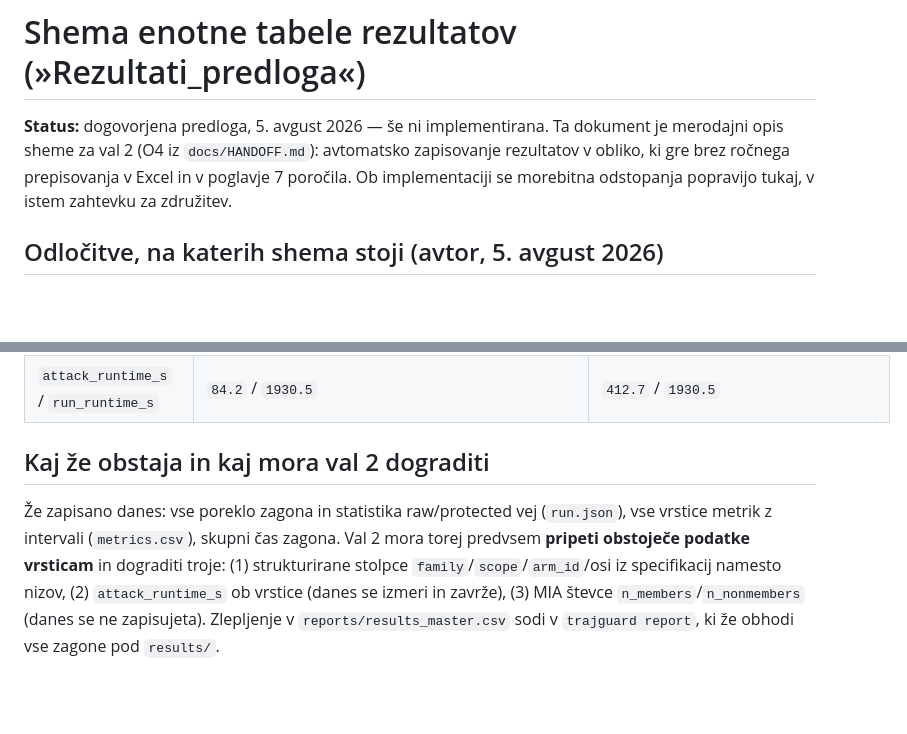
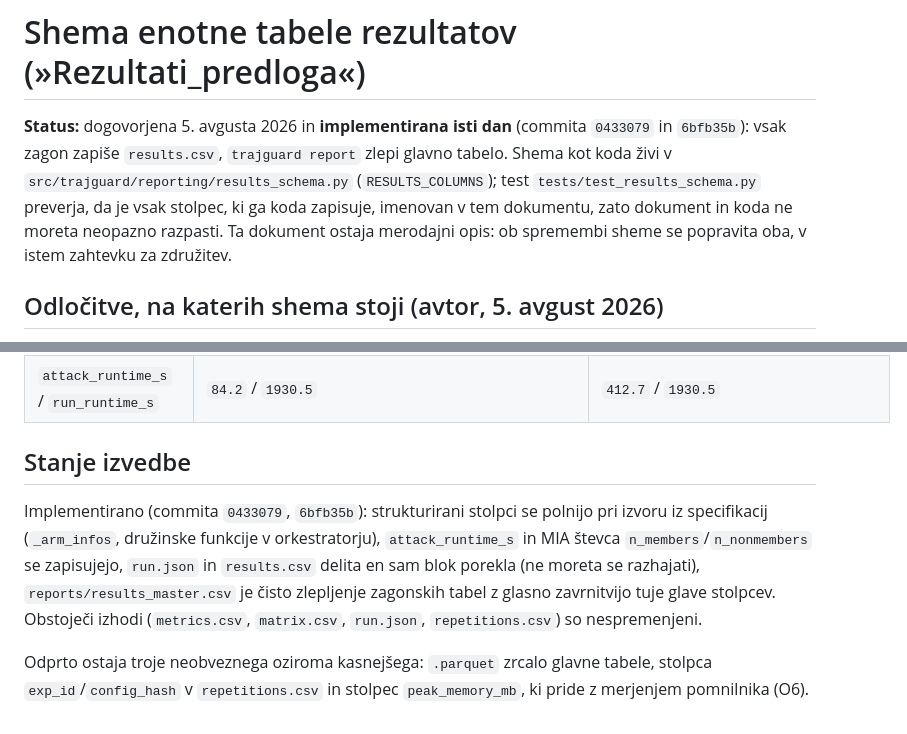
Before and after one commit to ZazoByIntent/RN-Synth-Gen-Sandbox2, a Markdown page: docs/REZULTATI_SHEMA.md, 2 parts joined by grey strips. GitHub-like rendering; blank space fills up the shorter version.

```diff
--- a/docs/REZULTATI_SHEMA.md
+++ b/docs/REZULTATI_SHEMA.md
@@ -1,9 +1,11 @@
 # Shema enotne tabele rezultatov (»Rezultati_predloga«)
 
-**Status:** dogovorjena predloga, 5. avgust 2026 — še ni implementirana. Ta dokument je
-merodajni opis sheme za val 2 (O4 iz `docs/HANDOFF.md`): avtomatsko zapisovanje rezultatov
-v obliko, ki gre brez ročnega prepisovanja v Excel in v poglavje 7 poročila. Ob implementaciji
-se morebitna odstopanja popravijo tukaj, v istem zahtevku za združitev.
+**Status:** dogovorjena 5. avgusta 2026 in **implementirana isti dan** (commita `0433079` in
+`6bfb35b`): vsak zagon zapiše `results.csv`, `trajguard report` zlepi glavno tabelo. Shema kot
+koda živi v `src/trajguard/reporting/results_schema.py` (`RESULTS_COLUMNS`); test
+`tests/test_results_schema.py` preverja, da je vsak stolpec, ki ga koda zapisuje, imenovan v tem
+dokumentu, zato dokument in koda ne moreta neopazno razpasti. Ta dokument ostaja merodajni opis:
+ob spremembi sheme se popravita oba, v istem zahtevku za združitev.
 
 ## Odločitve, na katerih shema stoji (avtor, 5. avgust 2026)
 
@@ -124,12 +126,15 @@ Pomnilniška špica (O6) v shemi še nima stolpca; ko jo val 2 začne meriti, se
 | `n_rematch_dropped` / `spent_budget` | `220` / `1.0` | (prazno) / (prazno) |
 | `attack_runtime_s` / `run_runtime_s` | `84.2` / `1930.5` | `412.7` / `1930.5` |
 
-## Kaj že obstaja in kaj mora val 2 dograditi
+## Stanje izvedbe
 
-Že zapisano danes: vse poreklo zagona in statistika raw/protected vej (`run.json`), vse
-vrstice metrik z intervali (`metrics.csv`), skupni čas zagona. Val 2 mora torej predvsem
-**pripeti obstoječe podatke vrsticam** in dograditi troje: (1) strukturirane stolpce
-`family`/`scope`/`arm_id`/osi iz specifikacij namesto nizov, (2) `attack_runtime_s` ob
-vrstice (danes se izmeri in zavrže), (3) MIA števce `n_members`/`n_nonmembers` (danes se ne
-zapisujeta). Zlepljenje v `reports/results_master.csv` sodi v `trajguard report`, ki že
-obhodi vse zagone pod `results/`.
+Implementirano (commita `0433079`, `6bfb35b`): strukturirani stolpci se polnijo pri izvoru
+iz specifikacij (`_arm_infos`, družinske funkcije v orkestratorju), `attack_runtime_s` in MIA
+števca `n_members`/`n_nonmembers` se zapisujejo, `run.json` in `results.csv` delita en sam
+blok porekla (ne moreta se razhajati), `reports/results_master.csv` je čisto zlepljenje
+zagonskih tabel z glasno zavrnitvijo tuje glave stolpcev. Obstoječi izhodi (`metrics.csv`,
+`matrix.csv`, `run.json`, `repetitions.csv`) so nespremenjeni.
+
+Odprto ostaja troje neobveznega oziroma kasnejšega: `.parquet` zrcalo glavne tabele, stolpca
+`exp_id`/`config_hash` v `repetitions.csv` in stolpec `peak_memory_mb`, ki pride z merjenjem
+pomnilnika (O6).
```
Also changed, not shown: docs/HANDOFF.md (+47 -14 lines).
